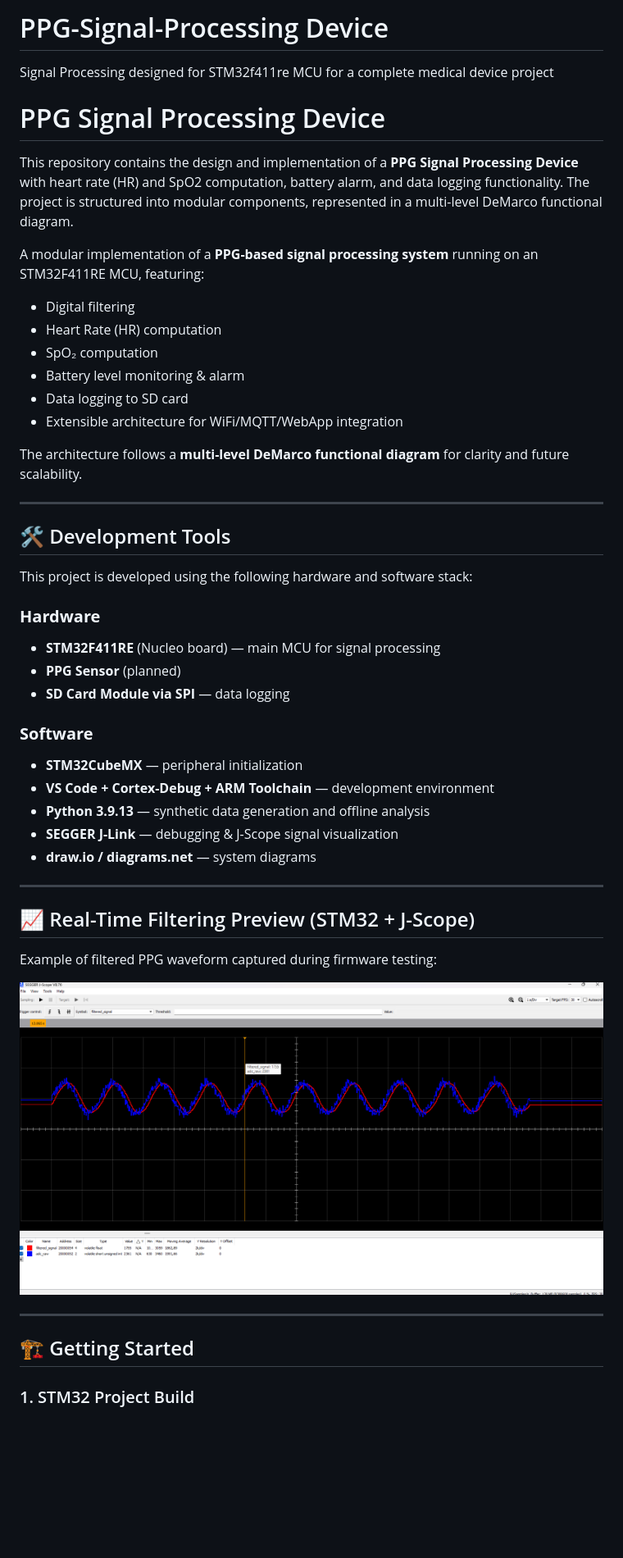
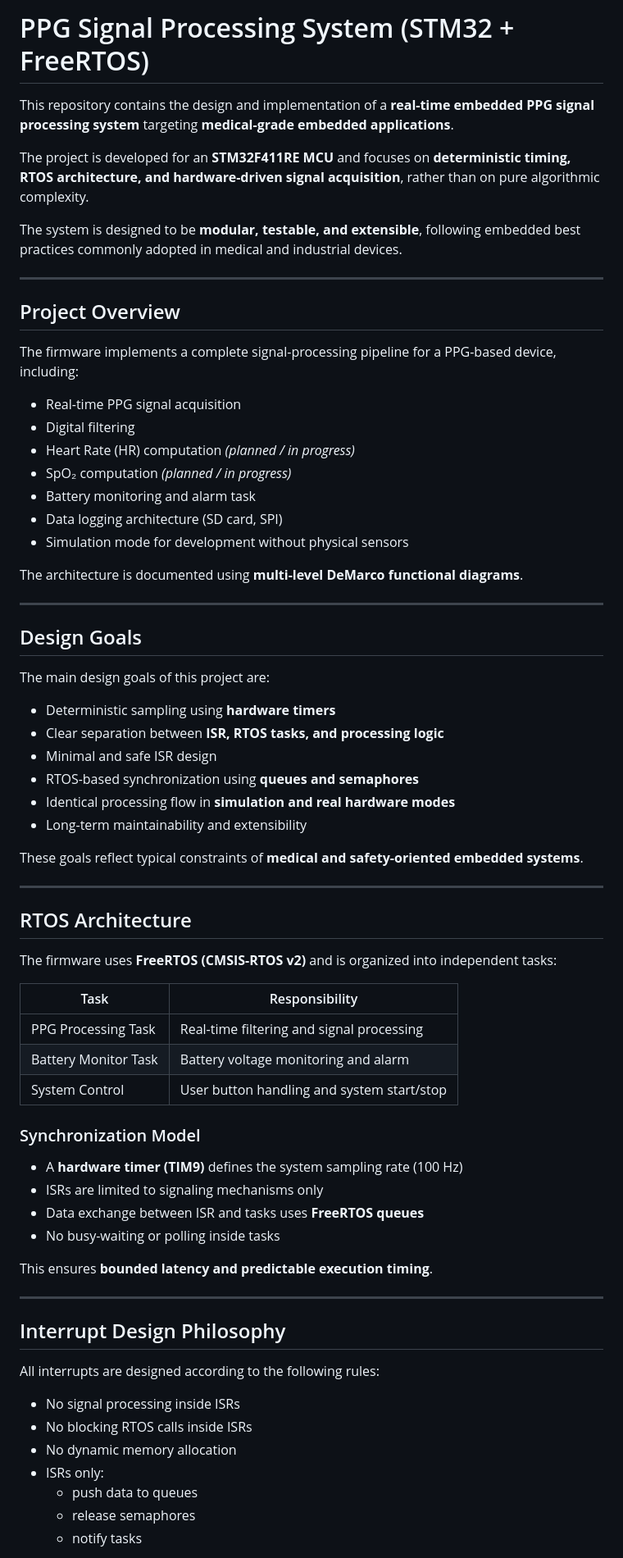
Before and after one commit to Tonyb94/PPG-Signal-Processing, a Markdown page: README.md, the part around one of its changes. Shown at 82% size. GitHub-like rendering; blank space fills up the shorter version.

```diff
--- a/README.md
+++ b/README.md
@@ -1,48 +1,74 @@
-# PPG-Signal-Processing Device
-Signal Processing designed for STM32f411re MCU for a complete medical device project
+# PPG Signal Processing System (STM32 + FreeRTOS)
 
-# PPG Signal Processing Device
+This repository contains the design and implementation of a **real-time embedded PPG signal processing system** targeting **medical-grade embedded applications**.
 
-This repository contains the design and implementation of a **PPG Signal Processing Device** with heart rate (HR) and SpO2 computation, battery alarm, and data logging functionality. The project is structured into modular components, represented in a multi-level DeMarco functional diagram.
+The project is developed for an **STM32F411RE MCU** and focuses on **deterministic timing, RTOS architecture, and hardware-driven signal acquisition**, rather than on pure algorithmic complexity.
 
-A modular implementation of a **PPG-based signal processing system** running on an STM32F411RE MCU, featuring:
-
-- Digital filtering
-- Heart Rate (HR) computation
-- SpO₂ computation
-- Battery level monitoring & alarm
-- Data logging to SD card
-- Extensible architecture for WiFi/MQTT/WebApp integration
-
-The architecture follows a **multi-level DeMarco functional diagram** for clarity and future scalability.
+The system is designed to be **modular, testable, and extensible**, following embedded best practices commonly adopted in medical and industrial devices.
 
 ---
 
-## 🛠 Development Tools
+## Project Overview
 
-This project is developed using the following hardware and software stack:
+The firmware implements a complete signal-processing pipeline for a PPG-based device, including:
 
-### **Hardware**
-- **STM32F411RE** (Nucleo board) — main MCU for signal processing
-- **PPG Sensor** (planned)
-- **SD Card Module via SPI** — data logging
+- Real-time PPG signal acquisition
+- Digital filtering
+- Heart Rate (HR) computation *(planned / in progress)*
+- SpO₂ computation *(planned / in progress)*
+- Battery monitoring and alarm task
+- Data logging architecture (SD card, SPI)
+- Simulation mode for development without physical sensors
 
-### **Software**
-- **STM32CubeMX** — peripheral initialization
-- **VS Code + Cortex-Debug + ARM Toolchain** — development environment
-- **Python 3.9.13** — synthetic data generation and offline analysis
-- **SEGGER J-Link** — debugging & J-Scope signal visualization
-- **draw.io / diagrams.net** — system diagrams
+The architecture is documented using **multi-level DeMarco functional diagrams**.
 
 ---
 
-## 📈 Real-Time Filtering Preview (STM32 + J-Scope)
+## Design Goals
 
-Example of filtered PPG waveform captured during firmware testing:
+The main design goals of this project are:
 
-![PPG Filtered Signal](images/jscope_filtered_signal.png)
+- Deterministic sampling using **hardware timers**
+- Clear separation between **ISR, RTOS tasks, and processing logic**
+- Minimal and safe ISR design
+- RTOS-based synchronization using **queues and semaphores**
+- Identical processing flow in **simulation and real hardware modes**
+- Long-term maintainability and extensibility
+
+These goals reflect typical constraints of **medical and safety-oriented embedded systems**.
 
 ---
-## 🏗 Getting Started
 
-### 1. STM32 Project Build
+## RTOS Architecture
+
+The firmware uses **FreeRTOS (CMSIS-RTOS v2)** and is organized into independent tasks:
+
+| Task | Responsibility |
+|----|----|
+| PPG Processing Task | Real-time filtering and signal processing |
+| Battery Monitor Task | Battery voltage monitoring and alarm |
+| System Control | User button handling and system start/stop |
+
+### Synchronization Model
+
+- A **hardware timer (TIM9)** defines the system sampling rate (100 Hz)
+- ISRs are limited to signaling mechanisms only
+- Data exchange between ISR and tasks uses **FreeRTOS queues**
+- No busy-waiting or polling inside tasks
+
+This ensures **bounded latency and predictable execution timing**.
+
+---
+
+## Interrupt Design Philosophy
+
+All interrupts are designed according to the following rules:
+
+- No signal processing inside ISRs
+- No blocking RTOS calls inside ISRs
+- No dynamic memory allocation
+- ISRs only:
+  - push data to queues
+  - release semaphores
+  - notify tasks
+
```
Also changed, not shown: other parts of README.md (+167 -67 lines).
